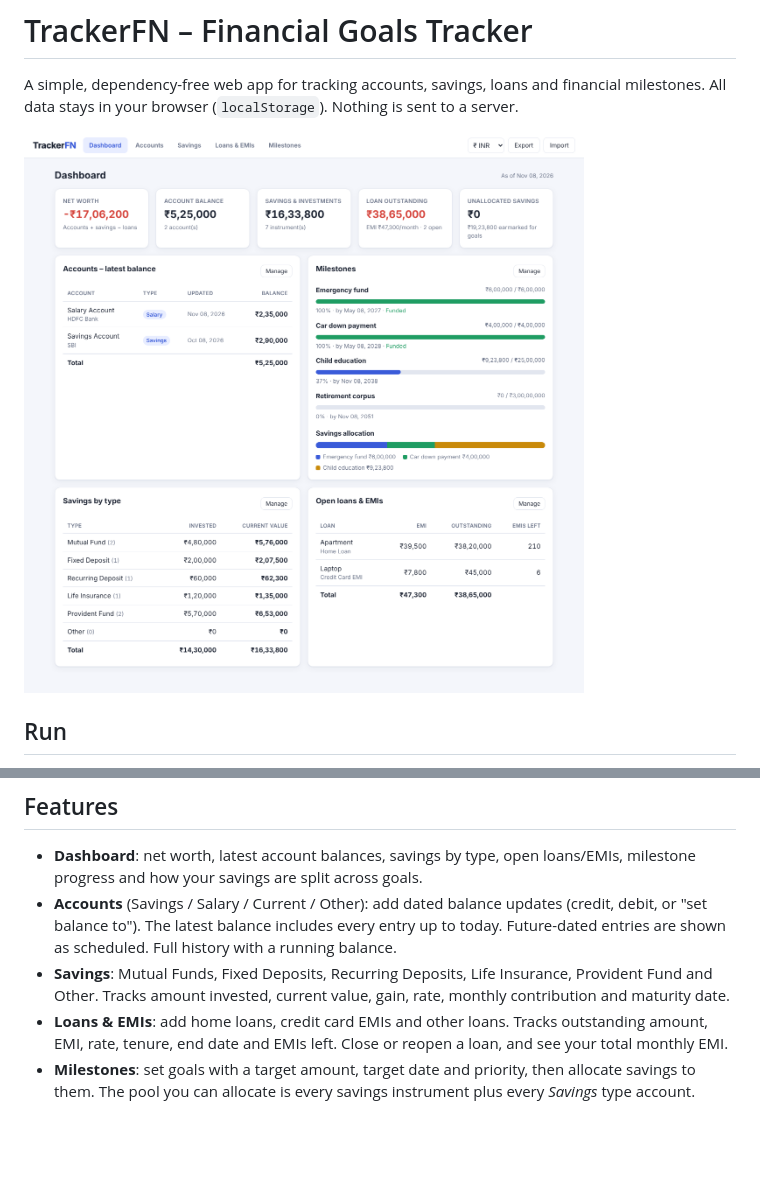
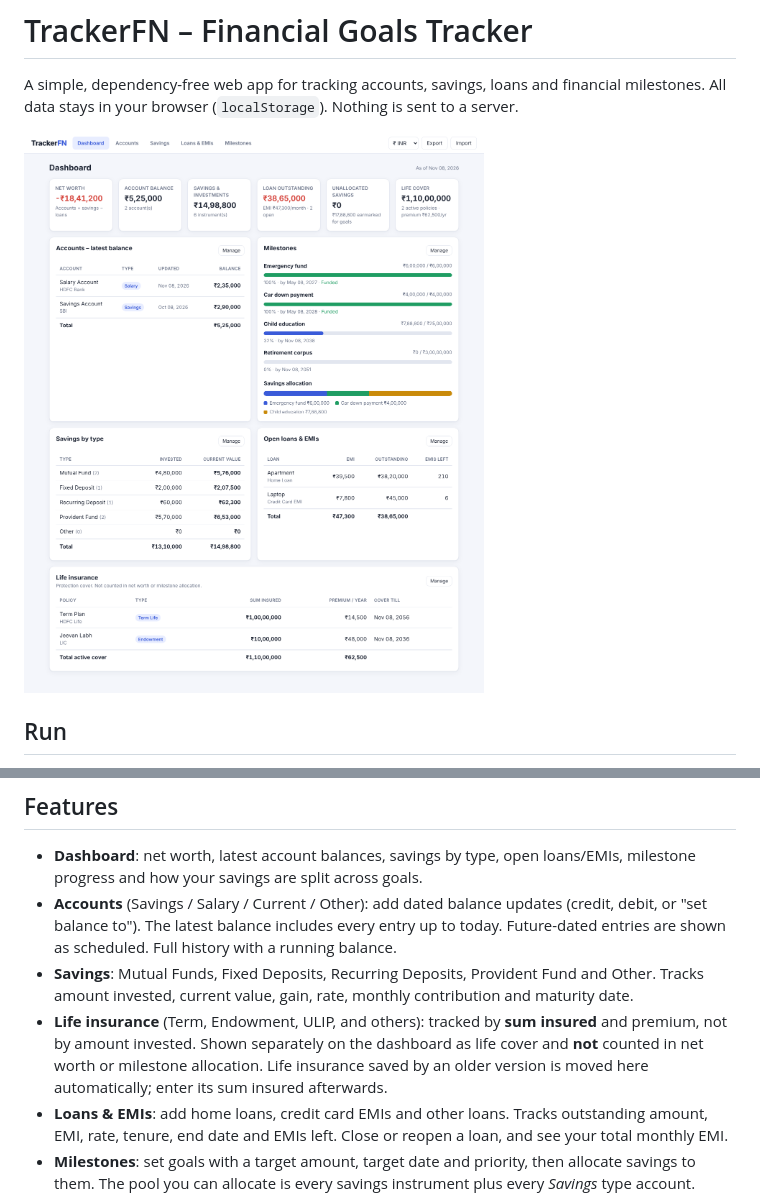
Before and after one commit to elston98/TrackerFN, a Markdown page: README.md, 2 parts joined by grey strips. GitHub-like rendering; pictures changed too: docs/dashboard.png; blank space fills up the shorter version.

```diff
--- a/README.md
+++ b/README.md
@@ -19,8 +19,12 @@ Click **Load sample data** on the empty dashboard to try it out.
 - **Accounts** (Savings / Salary / Current / Other): add dated balance updates
   (credit, debit, or "set balance to"). The latest balance includes every entry up to today.
   Future-dated entries are shown as scheduled. Full history with a running balance.
-- **Savings**: Mutual Funds, Fixed Deposits, Recurring Deposits, Life Insurance, Provident Fund
-  and Other. Tracks amount invested, current value, gain, rate, monthly contribution and maturity date.
+- **Savings**: Mutual Funds, Fixed Deposits, Recurring Deposits, Provident Fund and Other.
+  Tracks amount invested, current value, gain, rate, monthly contribution and maturity date.
+- **Life insurance** (Term, Endowment, ULIP, and others): tracked by **sum insured** and premium, not by amount
+  invested. Shown separately on the dashboard as life cover and **not** counted in net worth or
+  milestone allocation. Life insurance saved by an older version is moved here automatically;
+  enter its sum insured afterwards.
 - **Loans & EMIs**: add home loans, credit card EMIs and other loans. Tracks outstanding amount,
   EMI, rate, tenure, end date and EMIs left. Close or reopen a loan, and see your total monthly EMI.
 - **Milestones**: set goals with a target amount, target date and priority, then allocate savings
```
Also changed, not shown: 4 other files.
